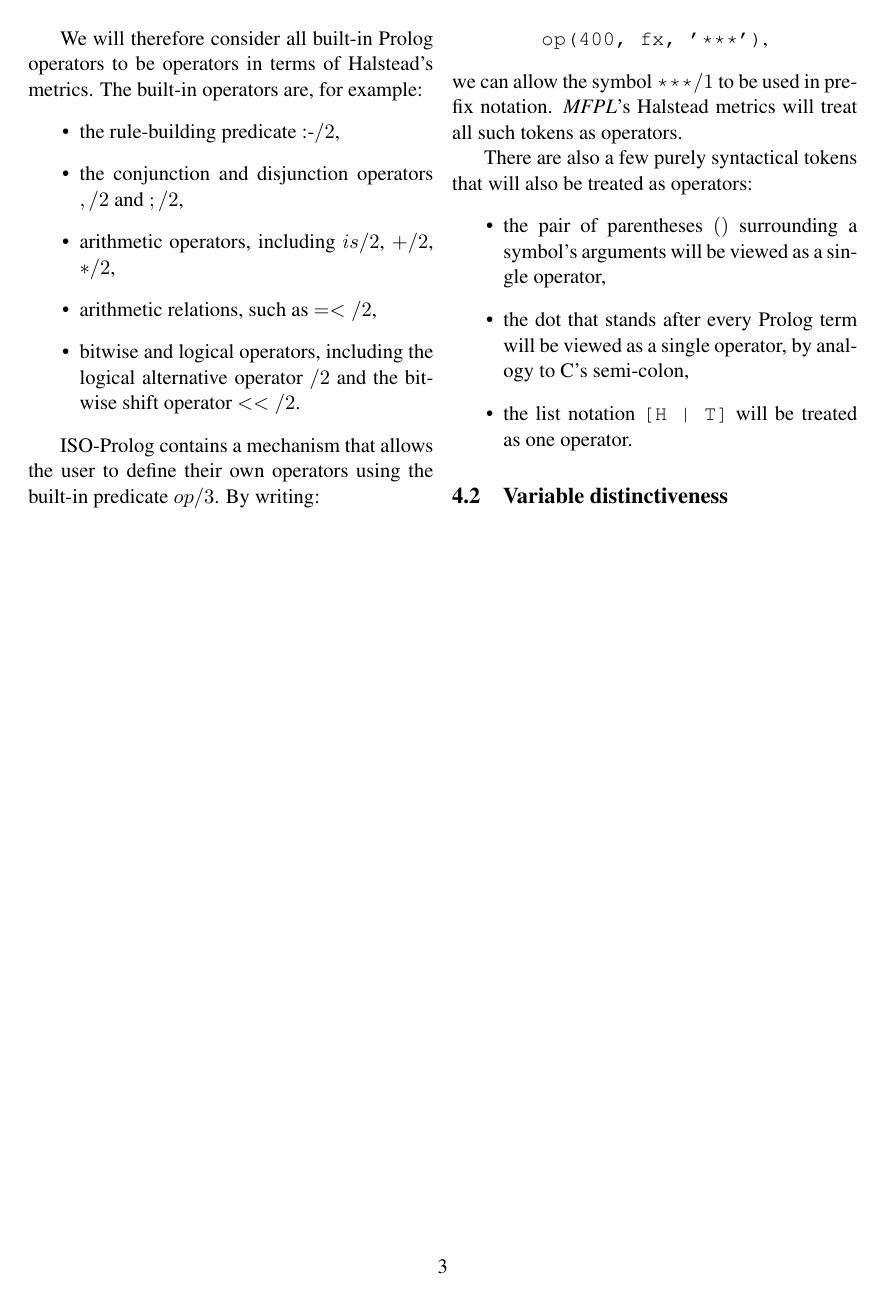
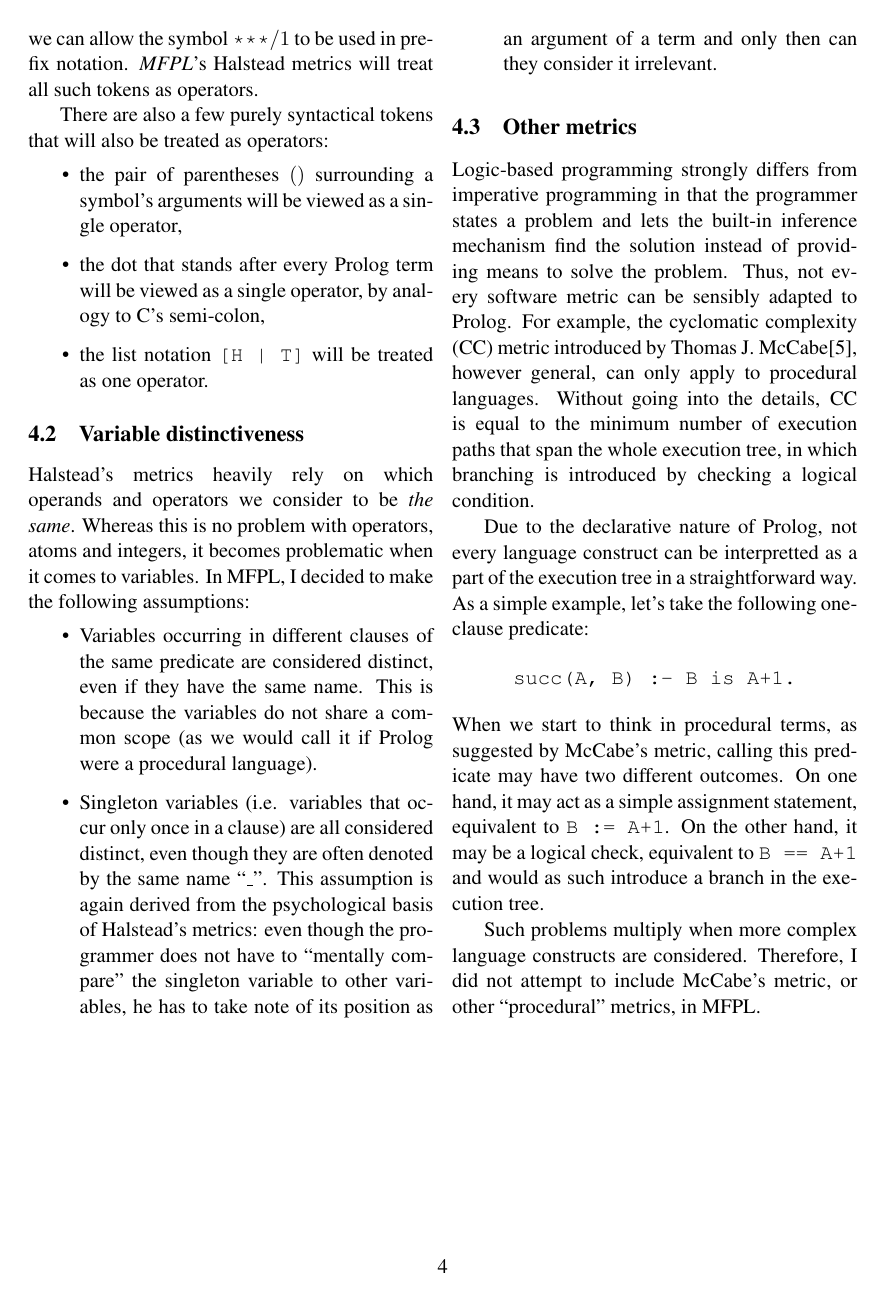
Before and after one commit to saf/Metrics-for-Prolog, a LaTeX paper (metrics.tex): page 3 of 4 before the commit and page 4 of 5 after it. Compiled offline with pdfLaTeX.

Commit message:
MFPL description article summaries
Added an introduction, abstract and a chapter on procedural metrics to the
article.

```diff
--- a/metrics.tex
+++ b/metrics.tex
@@ -191,7 +243,54 @@ treated as operators:
 
 \subsection{Variable distinctiveness}
 
+Halstead's metrics heavily rely on which operands and operators we
+consider to be \emph{the same}. Whereas this is no problem with
+operators, atoms and integers, it becomes problematic when it comes to
+variables. In MFPL, I decided to make the following assumptions:
+\begin{itemize}
+\item Variables occurring in different clauses of the same predicate
+  are considered distinct, even if they have the same name. This is
+  because the variables do not share a common scope (as we would call
+  it if Prolog were a procedural language).
+\item Singleton variables (i.e. variables that occur only once in a
+  clause) are all considered distinct, even though they are often
+  denoted by the same name ``\_''. This assumption is again derived
+  from the psychological basis of Halstead's metrics: even though the
+  programmer does not have to ``mentally compare'' the singleton
+  variable to other variables, he has to take note of its position as
+  an argument of a term and only then can they consider it irrelevant.
+\end{itemize}
 
+\subsection{Other metrics}
+
+Logic-based programming strongly differs from imperative programming
+in that the programmer states a problem and lets the built-in
+inference mechanism find the solution instead of providing means to
+solve the problem. Thus, not every software metric can be sensibly
+adapted to Prolog. For example, the cyclomatic complexity (CC) metric
+introduced by Thomas J. McCabe\cite{mccabe}, however general, can only
+apply to procedural languages. Without going into the details, CC is
+equal to the minimum number of execution paths that span the whole
+execution tree, in which branching is introduced by checking a logical
+condition.
+
+Due to the declarative nature of Prolog, not every language construct
+can be interpretted as a part of the execution tree in a
+straightforward way. As a simple example, let's take the following
+one-clause predicate:
+\begin{center}
+\texttt{succ(A, B) :- B is A+1.}
+\end{center}
+When we start to think in procedural terms, as suggested by McCabe's
+metric, calling this predicate may have two different outcomes. On one
+hand, it may act as a simple assignment statement, equivalent to
+\texttt{B~:=~A+1}. On the other hand, it may be a logical check,
+equivalent to \texttt{B~==~A+1} and would as such introduce a branch
+in the execution tree.
+
+Such problems multiply when more complex language constructs are
+considered. Therefore, I did not attempt to include McCabe's metric,
+or other ``procedural'' metrics, in MFPL.
 
 \end{multicols}
 
```
Also changed, not shown: metrics.tex (70 more changed lines).
